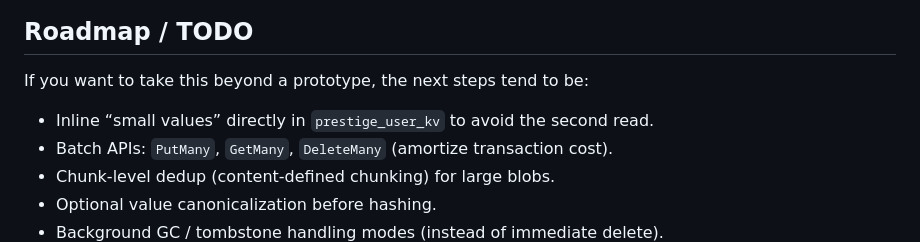
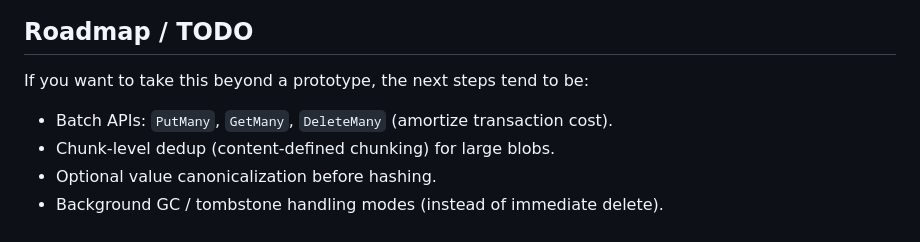
Before and after one commit to demajh/prestige, a Markdown page: README.md, the part around the change. Drawn GitHub-style.

```diff
--- a/README.md
+++ b/README.md
@@ -226,7 +226,6 @@ Events are added for retries (e.g. `retry.commit`) and for GC deletion (e.g.
 
 If you want to take this beyond a prototype, the next steps tend to be:
 
-- Inline “small values” directly in `prestige_user_kv` to avoid the second read.
 - Batch APIs: `PutMany`, `GetMany`, `DeleteMany` (amortize transaction cost).
 - Chunk-level dedup (content-defined chunking) for large blobs.
 - Optional value canonicalization before hashing.
```
